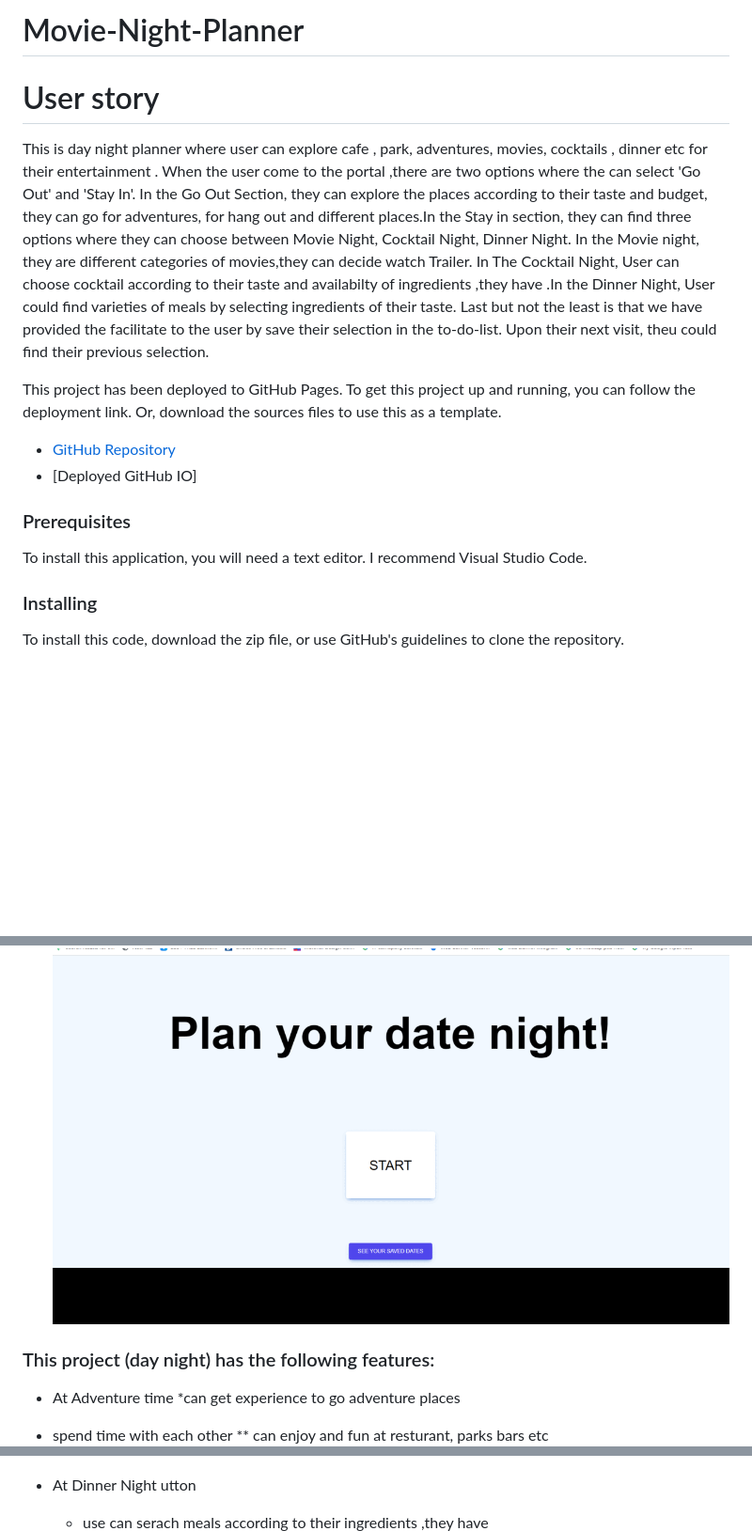
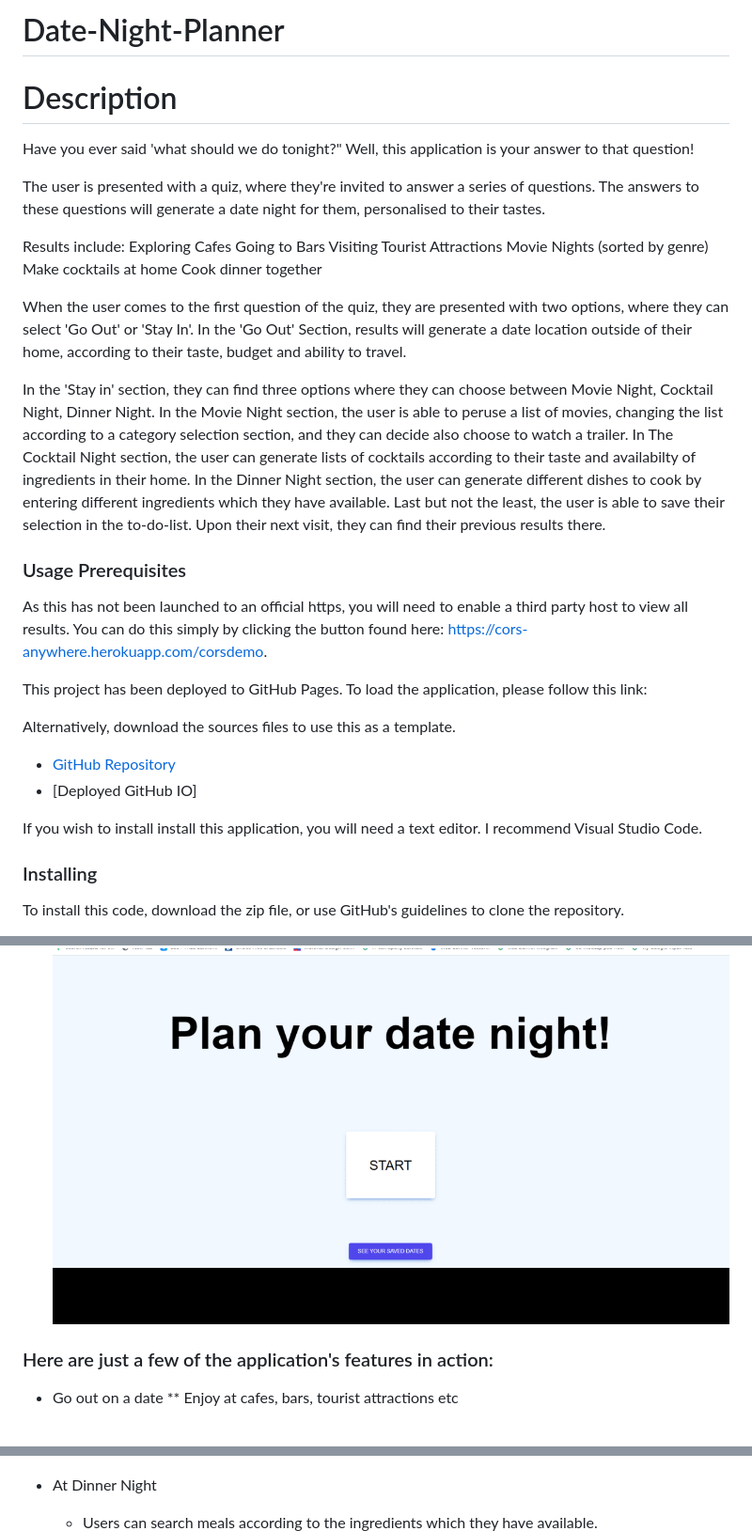
Before and after one commit to p-h-davies/Movie-Night-Planner, a Markdown page: README.md, 3 parts joined by grey strips. Shown: that part at 94% size. Rendered like a GitHub page; blank space fills up the shorter version.

```diff
--- a/README.md
+++ b/README.md
@@ -1,22 +1,41 @@
-# Movie-Night-Planner
+# Date-Night-Planner
 
 
-# User story
- This is day night planner where user can explore cafe , park, adventures, movies, cocktails , dinner etc for their entertainment . When the user come to the portal ,there are two options where the can select 'Go Out' and 'Stay In'. In the Go Out Section, they can explore the places according to their taste and budget, they can go for adventures, for hang out and different places.In the Stay in section, they can find three options where they can choose between Movie Night, Cocktail Night, Dinner Night. In the Movie night, they are different categories of movies,they can decide watch Trailer. In The Cocktail Night, User can choose cocktail according to their taste and availabilty of ingredients ,they have .In the Dinner Night, User could find varieties of meals by selecting ingredients of their taste. Last but not the least is that we have provided the facilitate to the user by save their selection in the to-do-list. Upon their next visit, theu could find their previous selection.
+# Description
+Have you ever said 'what should we do tonight?" Well, this application is your answer to that question!
+
+The user is presented with a quiz, where they're invited to answer a series of questions. The answers to these questions will generate a date night for them, personalised to their tastes.
+
+Results include:
+Exploring Cafes
+Going to Bars
+Visiting Tourist Attractions
+Movie Nights (sorted by genre)
+Make cocktails at home
+Cook dinner together
+
+ When the user comes to the first question of the quiz, they are presented with two options, where they can select 'Go Out' or 'Stay In'. In the 'Go Out' Section, results will generate a date location outside of their home, according to their taste, budget and ability to travel.
+
+ In the 'Stay in' section, they can find three options where they can choose between Movie Night, Cocktail Night, Dinner Night. In the Movie Night section, the user is able to peruse a list of movies, changing the list according to a category selection section, and they can decide also choose to watch a trailer. In The Cocktail Night section, the user can generate lists of cocktails according to their taste and availabilty of ingredients in their home. In the Dinner Night section, the user can generate different dishes to cook by entering different ingredients which they have available. Last but not the least, the user is able to save their selection in the to-do-list. Upon their next visit, they can find their previous results there.
 
 
 
+### Usage Prerequisites
+
+As this has not been launched to an official https, you will need to enable a third party host to view all results. You can do this simply by clicking the button found here: https://cors-anywhere.herokuapp.com/corsdemo.
 
 
-This project has been deployed to GitHub Pages. To get this project up and running, you can follow the deployment link. Or, download the sources files to use this as a template.
+This project has been deployed to GitHub Pages. To load the application, please follow this link:
+
+
+Alternatively, download the sources files to use this as a template.
 
 * [GitHub Repository]()
 * [Deployed GitHub IO]
 
+If you wish to install install this application, you will need a text editor. I recommend Visual Studio Code.
 
-### Prerequisites
 
-To install this application, you will need a text editor. I recommend Visual Studio Code.
 
 ### Installing
 
@@ -25,13 +44,14 @@ To install this code, download the zip file, or use GitHub's guidelines to clone
 * Demo
 ![Alt text](screenshot/day-night.gif)
 
-### This project (day night) has the following features:
 
-* At Adventure time
-  *can get experience to go adventure places
 
-* spend time with each other
-   ** can enjoy and fun at resturant, parks bars etc
+
+### Here are just a few of the application's features in action:
+
+
+* Go out on a date
+   ** Enjoy at cafes, bars, tourist attractions etc
  ![](screenshot/7-1.png)
 
 
@@ -59,7 +75,7 @@ To install this code, download the zip file, or use GitHub's guidelines to clone
 ![](screenshot/11.png)
 
 
-* At  Dinner Night utton
-    * use can serach meals according to their ingredients ,they have
+* At  Dinner Night
+    * Users can search meals according to the ingredients which they have available.
 ![](screenshot/14.png)
 
```
Also changed, not shown: other parts of README.md (+11 -19 lines).
